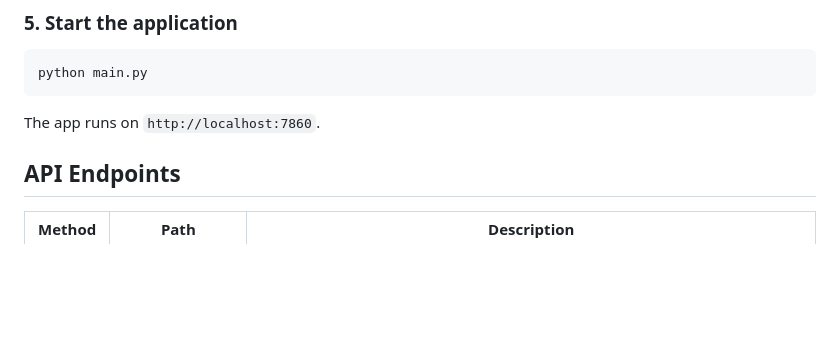
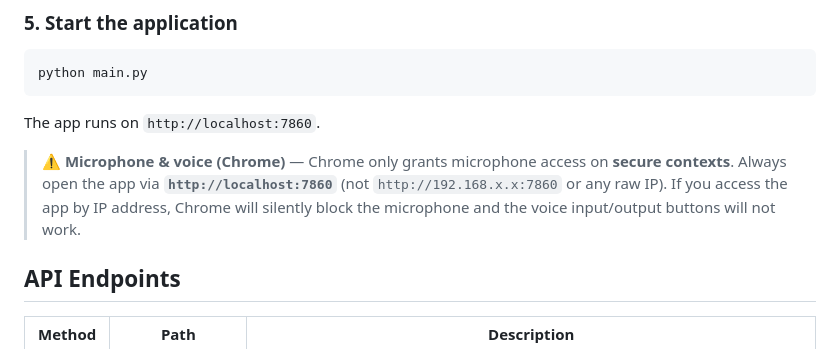
Before and after one commit to giraudremi92/mistralHackaton2026, a Markdown page: README.md, the part around one of its changes. Rendered like a GitHub page; blank space fills up the shorter version.

```diff
--- a/README.md
+++ b/README.md
@@ -151,6 +151,8 @@ python main.py
 
 The app runs on `http://localhost:7860`.
 
+> **⚠️ Microphone & voice (Chrome)** — Chrome only grants microphone access on **secure contexts**. Always open the app via **`http://localhost:7860`** (not `http://192.168.x.x:7860` or any raw IP). If you access the app by IP address, Chrome will silently block the microphone and the voice input/output buttons will not work.
+
 ## API Endpoints
 
 | Method | Path | Description |
```
Also changed, not shown: other parts of README.md (+1 -1 lines).
